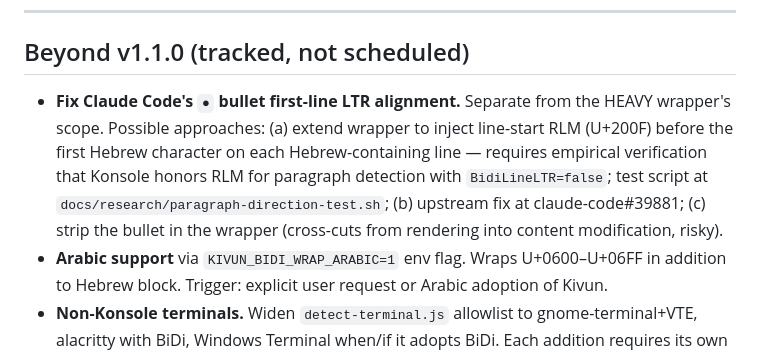
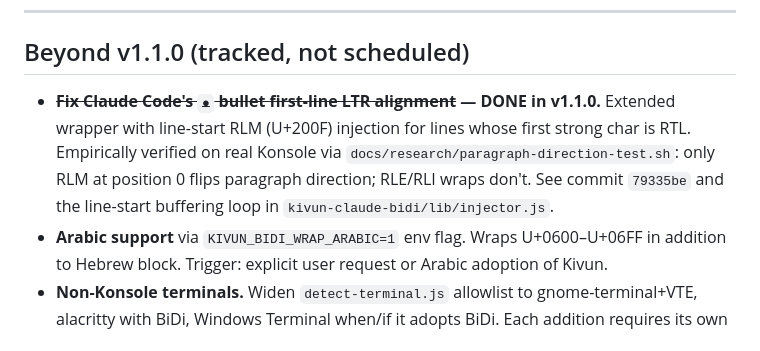
Before and after one commit to noambrand/kivun-terminal-wsl, a Markdown page: docs/specs/ROADMAP.md, the part around the change. Rendered like a GitHub page.

```diff
--- a/docs/specs/ROADMAP.md
+++ b/docs/specs/ROADMAP.md
@@ -50,7 +50,7 @@ If a user reports output corruption, silent hang, or Claude launch failure attri
 
 ## Beyond v1.1.0 (tracked, not scheduled)
 
-- **Fix Claude Code's `●` bullet first-line LTR alignment.** Separate from the HEAVY wrapper's scope. Possible approaches: (a) extend wrapper to inject line-start RLM (U+200F) before the first Hebrew character on each Hebrew-containing line — requires empirical verification that Konsole honors RLM for paragraph detection with `BidiLineLTR=false`; test script at `docs/research/paragraph-direction-test.sh`; (b) upstream fix at claude-code#39881; (c) strip the bullet in the wrapper (cross-cuts from rendering into content modification, risky).
+- **~~Fix Claude Code's `●` bullet first-line LTR alignment~~ — DONE in v1.1.0.** Extended wrapper with line-start RLM (U+200F) injection for lines whose first strong char is RTL. Empirically verified on real Konsole via `docs/research/paragraph-direction-test.sh`: only RLM at position 0 flips paragraph direction; RLE/RLI wraps don't. See commit `79335be` and the line-start buffering loop in `kivun-claude-bidi/lib/injector.js`.
 - **Arabic support** via `KIVUN_BIDI_WRAP_ARABIC=1` env flag. Wraps U+0600–U+06FF in addition to Hebrew block. Trigger: explicit user request or Arabic adoption of Kivun.
 - **Non-Konsole terminals.** Widen `detect-terminal.js` allowlist to gnome-terminal+VTE, alacritty with BiDi, Windows Terminal when/if it adopts BiDi. Each addition requires its own integration gate test.
 - **RLI/PDI isolates migration.** One-line constant change from RLE/PDF. Triggered only if direction-leak artifacts are observed in practice.
```
Also changed, not shown: docs/CHANGELOG.md (+5 -2 lines), docs/TROUBLESHOOTING.md (+7 -10 lines).
